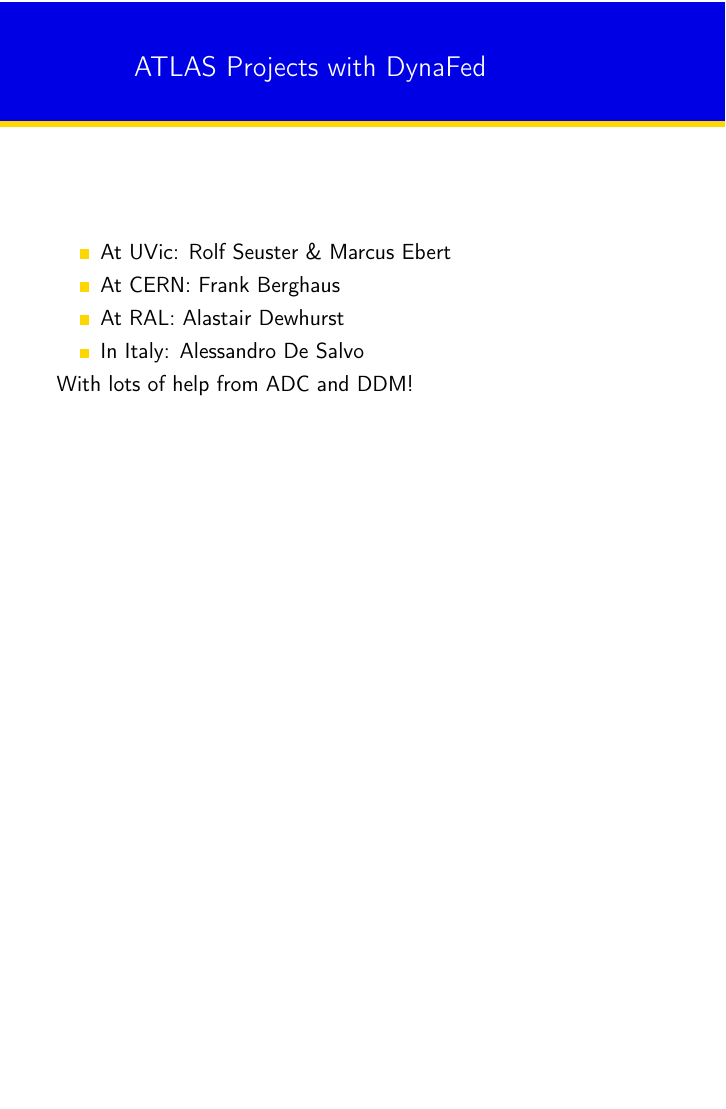
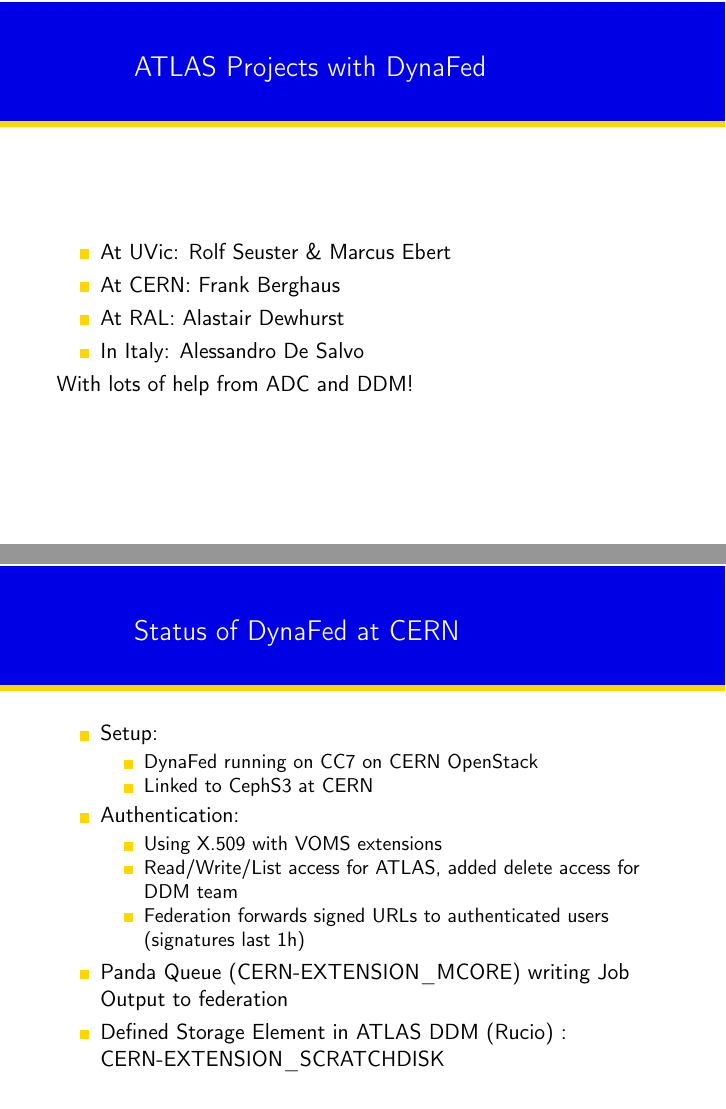
Before and after one commit to berghaus/beamer-theme, LaTeX slides (dynafed-talk.tex): page 4 of 4 before the commit and pages 4 and 5 of 5 after it, the two joined at a grey line, the shorter picture padded with empty space. Compiled offline with pdfLaTeX.

Commit message:
summarize CERN Setup

```diff
--- a/dynafed-talk.tex
+++ b/dynafed-talk.tex
@@ -48,4 +48,26 @@
   With lots of help from ADC and DDM!
 \end{frame}
 
+\begin{frame}
+  \frametitle{Status of DynaFed at CERN}
+  \begin{itemize}
+    \item Setup:
+    \begin{itemize}
+      \item DynaFed running on CC7 on CERN OpenStack
+      \item Linked to CephS3 at CERN
+    \end{itemize}
+		\item Authentication:
+    \begin{itemize}
+      \item Using X.509 with VOMS extensions
+      \item Read/Write/List access for ATLAS, added delete access for DDM team
+      \item Federation forwards signed URLs to authenticated users (signatures last 1h)
+    \end{itemize}
+		\item Panda Queue (CERN-EXTENSION\_MCORE) writing Job Output to federation
+		\item Defined Storage Element in ATLAS DDM (Rucio) : CERN-EXTENSION\_SCRATCHDISK
+  \end{itemize}
+
+\end{frame}
+
+
+
 \end{document}
```
